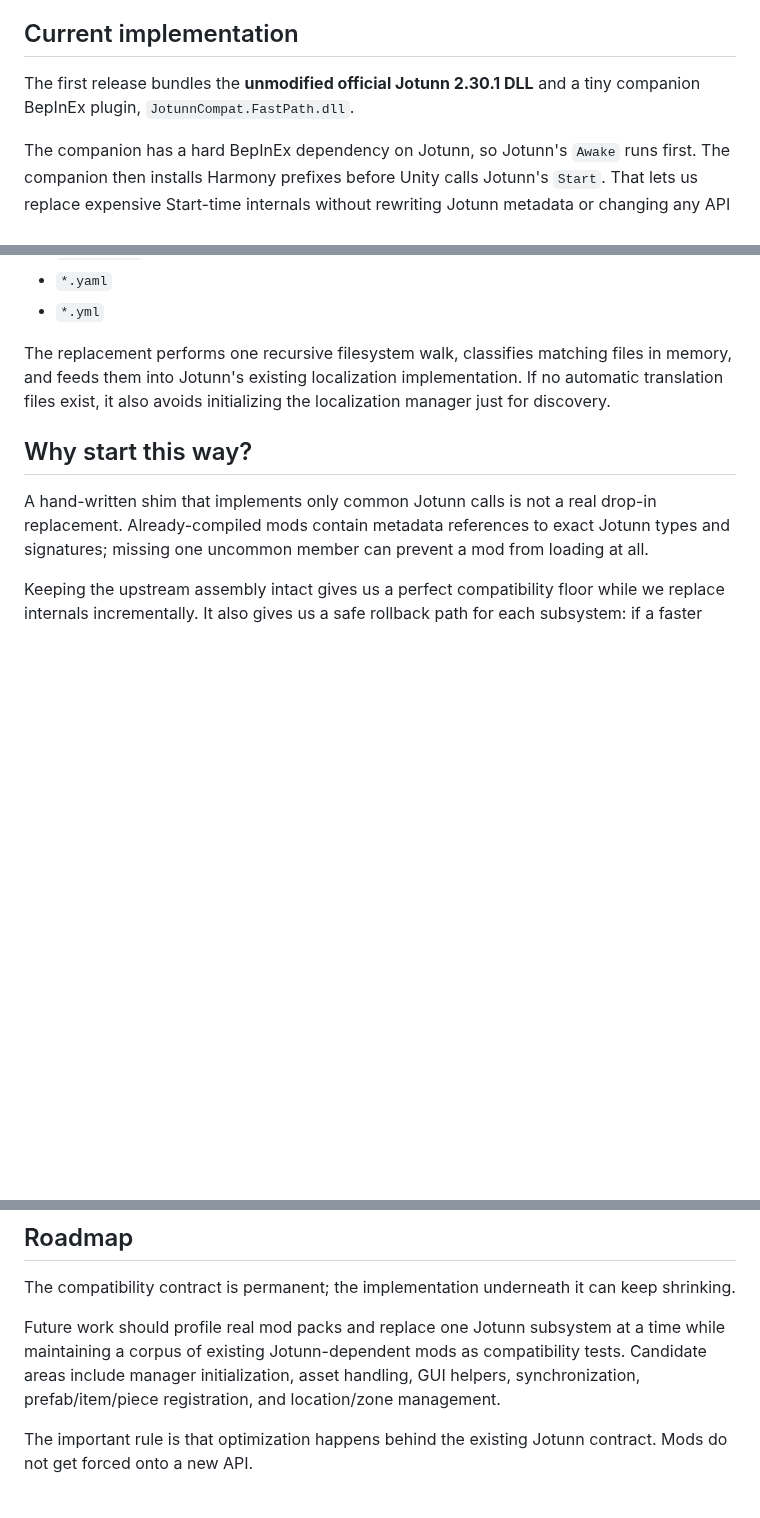
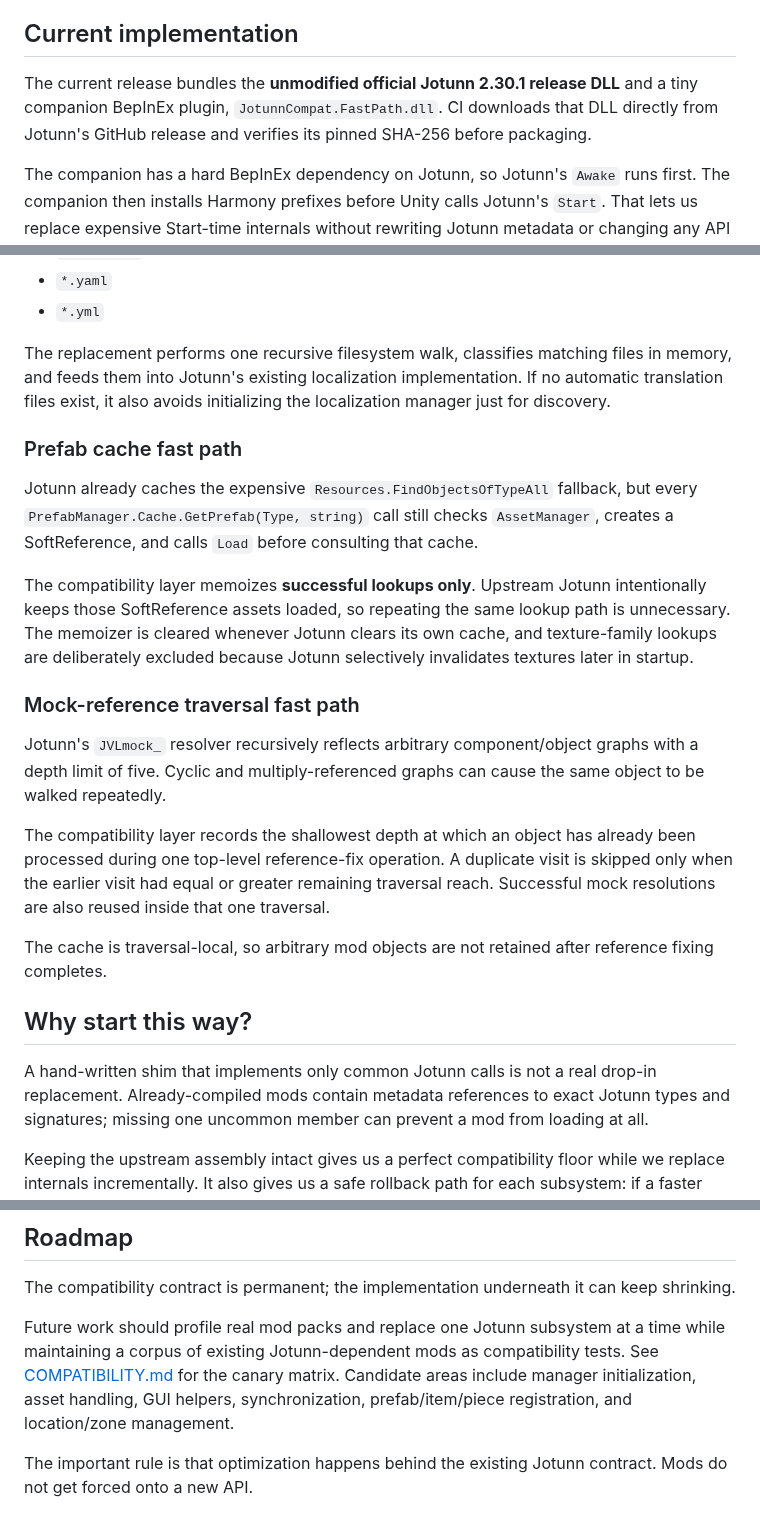
Before and after one commit to polskiftw/gpages, a Markdown page: valheim-jotunn-compat/README.md, 3 parts joined by grey strips. Rendered like a GitHub page; blank space fills up the shorter version.

Commit message:
Document prefab and reference fast paths

```diff
--- a/valheim-jotunn-compat/README.md
+++ b/valheim-jotunn-compat/README.md
@@ -15,7 +15,7 @@ This is intentionally different from inventing a new mod framework. Existing mod
 
 ## Current implementation
 
-The first release bundles the **unmodified official Jotunn 2.30.1 DLL** and a tiny companion BepInEx plugin, `JotunnCompat.FastPath.dll`.
+The current release bundles the **unmodified official Jotunn 2.30.1 release DLL** and a tiny companion BepInEx plugin, `JotunnCompat.FastPath.dll`. CI downloads that DLL directly from Jotunn's GitHub release and verifies its pinned SHA-256 before packaging.
 
 The companion has a hard BepInEx dependency on Jotunn, so Jotunn's `Awake` runs first. The companion then installs Harmony prefixes before Unity calls Jotunn's `Start`. That lets us replace expensive Start-time internals without rewriting Jotunn metadata or changing any API that existing mods bind against.
 
@@ -39,6 +39,20 @@ Jotunn's automatic translation discovery recursively scans the full BepInEx plug
 
 The replacement performs one recursive filesystem walk, classifies matching files in memory, and feeds them into Jotunn's existing localization implementation. If no automatic translation files exist, it also avoids initializing the localization manager just for discovery.
 
+### Prefab cache fast path
+
+Jotunn already caches the expensive `Resources.FindObjectsOfTypeAll` fallback, but every `PrefabManager.Cache.GetPrefab(Type, string)` call still checks `AssetManager`, creates a SoftReference, and calls `Load` before consulting that cache.
+
+The compatibility layer memoizes **successful lookups only**. Upstream Jotunn intentionally keeps those SoftReference assets loaded, so repeating the same lookup path is unnecessary. The memoizer is cleared whenever Jotunn clears its own cache, and texture-family lookups are deliberately excluded because Jotunn selectively invalidates textures later in startup.
+
+### Mock-reference traversal fast path
+
+Jotunn's `JVLmock_` resolver recursively reflects arbitrary component/object graphs with a depth limit of five. Cyclic and multiply-referenced graphs can cause the same object to be walked repeatedly.
+
+The compatibility layer records the shallowest depth at which an object has already been processed during one top-level reference-fix operation. A duplicate visit is skipped only when the earlier visit had equal or greater remaining traversal reach. Successful mock resolutions are also reused inside that one traversal.
+
+The cache is traversal-local, so arbitrary mod objects are not retained after reference fixing completes.
+
 ## Why start this way?
 
 A hand-written shim that implements only common Jotunn calls is not a real drop-in replacement. Already-compiled mods contain metadata references to exact Jotunn types and signatures; missing one uncommon member can prevent a mod from loading at all.
@@ -57,7 +71,7 @@ The recommended download is `JotunnCompat.zip`, which contains both DLLs.
 
 The compatibility contract is permanent; the implementation underneath it can keep shrinking.
 
-Future work should profile real mod packs and replace one Jotunn subsystem at a time while maintaining a corpus of existing Jotunn-dependent mods as compatibility tests. Candidate areas include manager initialization, asset handling, GUI helpers, synchronization, prefab/item/piece registration, and location/zone management.
+Future work should profile real mod packs and replace one Jotunn subsystem at a time while maintaining a corpus of existing Jotunn-dependent mods as compatibility tests. See [COMPATIBILITY.md](COMPATIBILITY.md) for the canary matrix. Candidate areas include manager initialization, asset handling, GUI helpers, synchronization, prefab/item/piece registration, and location/zone management.
 
 The important rule is that optimization happens behind the existing Jotunn contract. Mods do not get forced onto a new API.
 
```
